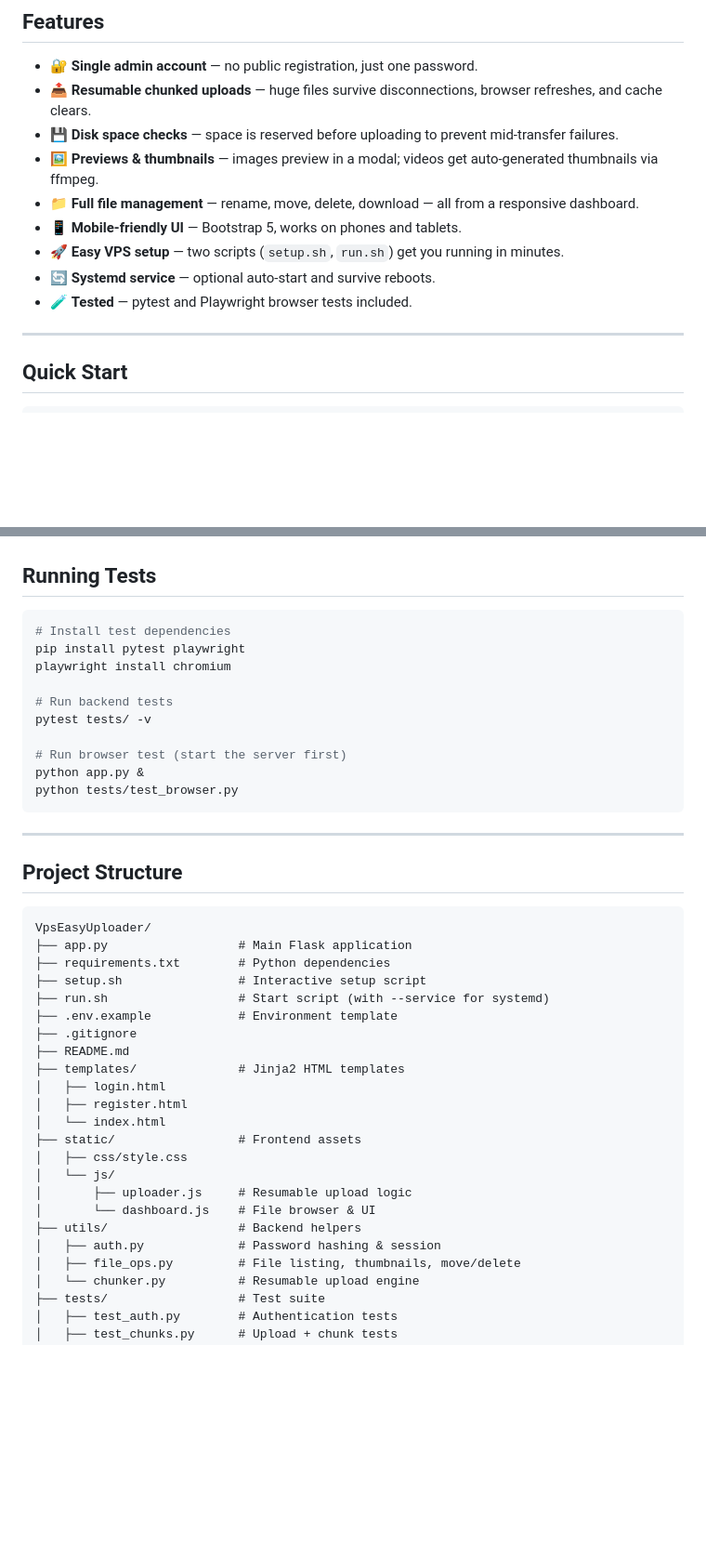
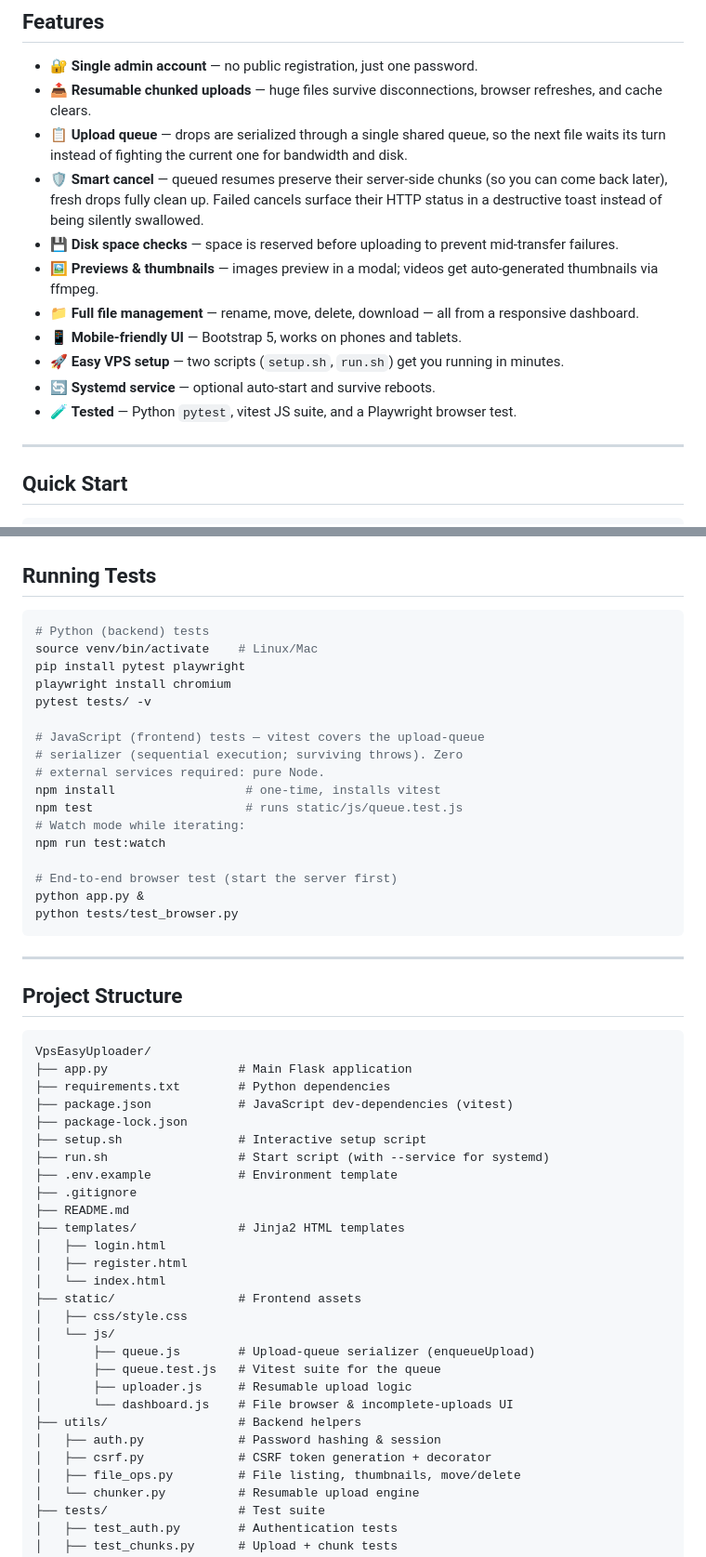
Before and after one commit to HoomanJCode/VpsEasyUploader, a Markdown page: README.md, 2 parts joined by grey strips. Shown at 93% size. Drawn GitHub-style; blank space fills up the shorter version.

Commit message:
docs: update README for upload queue + cancel semantics + vitest
Reflects the recent JS-side feature/bugfix work:

Features list
- New bullet for the shared upload queue (one upload at a time)
- New 'Smart cancel' bullet covering the resume-preserves-chunks
  semantic and the destructive Cancel Failed toast on HTTP errors
- Updated test bullet to mention vitest alongside pytest + Playwright

Running Tests
- New vitest sub-section with npm install / npm test / npm run
  test:watch (matches package.json scripts + devDependencies)

Project Structure tree
- Added package.json and package-lock.json
- Added static/js/queue.js and static/js/queue.test.js
- Added utils/csrf.py (was missing even though app.py imports it
  and the Security Notes section references it)

New 'Upload Queue & Cancel Semantics' section
- Explains the shared queue + vitest coverage
- Explains eager-init so queued drops survive page reload
- Three-row cancel matrix mapped to data-source values:
    new     -> DELETE on cancel
    resume  -> SKIP DELETE, preserve chunks
    incomplete -> DELETE on cancel
- Calls out that handleFiles flips conflicting drops to
  data-source='resume' so they preserve on cancel too
- Notes the destructive 'Cancel Failed' toast for non-2xx
  responses so silent server-side failures don't masquerade as
  successful cancels

````diff
--- a/README.md
+++ b/README.md
@@ -10,13 +10,15 @@ VpsEasyUploader gives you a private web dashboard where you can upload, preview,
 
 - 🔐 **Single admin account** — no public registration, just one password.
 - 📤 **Resumable chunked uploads** — huge files survive disconnections, browser refreshes, and cache clears.
+- 📋 **Upload queue** — drops are serialized through a single shared queue, so the next file waits its turn instead of fighting the current one for bandwidth and disk.
+- 🛡️ **Smart cancel** — queued resumes preserve their server-side chunks (so you can come back later), fresh drops fully clean up. Failed cancels surface their HTTP status in a destructive toast instead of being silently swallowed.
 - 💾 **Disk space checks** — space is reserved before uploading to prevent mid-transfer failures.
 - 🖼️ **Previews & thumbnails** — images preview in a modal; videos get auto-generated thumbnails via ffmpeg.
 - 📁 **Full file management** — rename, move, delete, download — all from a responsive dashboard.
 - 📱 **Mobile-friendly UI** — Bootstrap 5, works on phones and tablets.
 - 🚀 **Easy VPS setup** — two scripts (`setup.sh`, `run.sh`) get you running in minutes.
 - 🔄 **Systemd service** — optional auto-start and survive reboots.
-- 🧪 **Tested** — pytest and Playwright browser tests included.
+- 🧪 **Tested** — Python `pytest`, vitest JS suite, and a Playwright browser test.
 
 ---
 
@@ -116,14 +118,21 @@ sudo journalctl -u vpseasyuploader -f   # View logs
 ## Running Tests
 
 ```bash
-# Install test dependencies
+# Python (backend) tests
+source venv/bin/activate    # Linux/Mac
 pip install pytest playwright
 playwright install chromium
-
-# Run backend tests
 pytest tests/ -v
 
-# Run browser test (start the server first)
+# JavaScript (frontend) tests — vitest covers the upload-queue
+# serializer (sequential execution; surviving throws). Zero
+# external services required: pure Node.
+npm install                  # one-time, installs vitest
+npm test                     # runs static/js/queue.test.js
+# Watch mode while iterating:
+npm run test:watch
+
+# End-to-end browser test (start the server first)
 python app.py &
 python tests/test_browser.py
 ```
@@ -136,6 +145,8 @@ python tests/test_browser.py
 VpsEasyUploader/
 ├── app.py                  # Main Flask application
 ├── requirements.txt        # Python dependencies
+├── package.json            # JavaScript dev-dependencies (vitest)
+├── package-lock.json
 ├── setup.sh                # Interactive setup script
 ├── run.sh                  # Start script (with --service for systemd)
 ├── .env.example            # Environment template
@@ -148,10 +159,13 @@ VpsEasyUploader/
 ├── static/                 # Frontend assets
 │   ├── css/style.css
 │   └── js/
+│       ├── queue.js        # Upload-queue serializer (enqueueUpload)
+│       ├── queue.test.js   # Vitest suite for the queue
 │       ├── uploader.js     # Resumable upload logic
-│       └── dashboard.js    # File browser & UI
+│       └── dashboard.js    # File browser & incomplete-uploads UI
 ├── utils/                  # Backend helpers
 │   ├── auth.py             # Password hashing & session
+│   ├── csrf.py             # CSRF token generation + decorator
 │   ├── file_ops.py         # File listing, thumbnails, move/delete
 │   └── chunker.py          # Resumable upload engine
 ├── tests/                  # Test suite
````
Also changed, not shown: other parts of README.md (+22 -0 lines).
